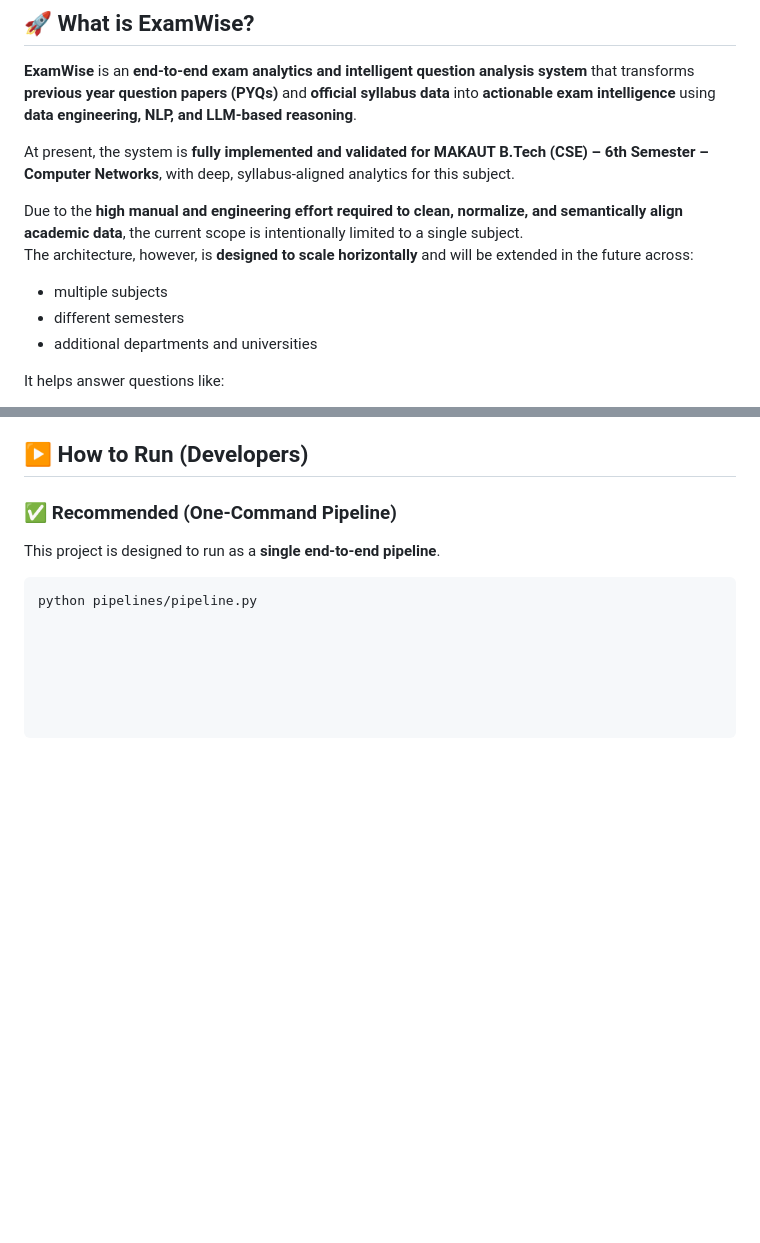
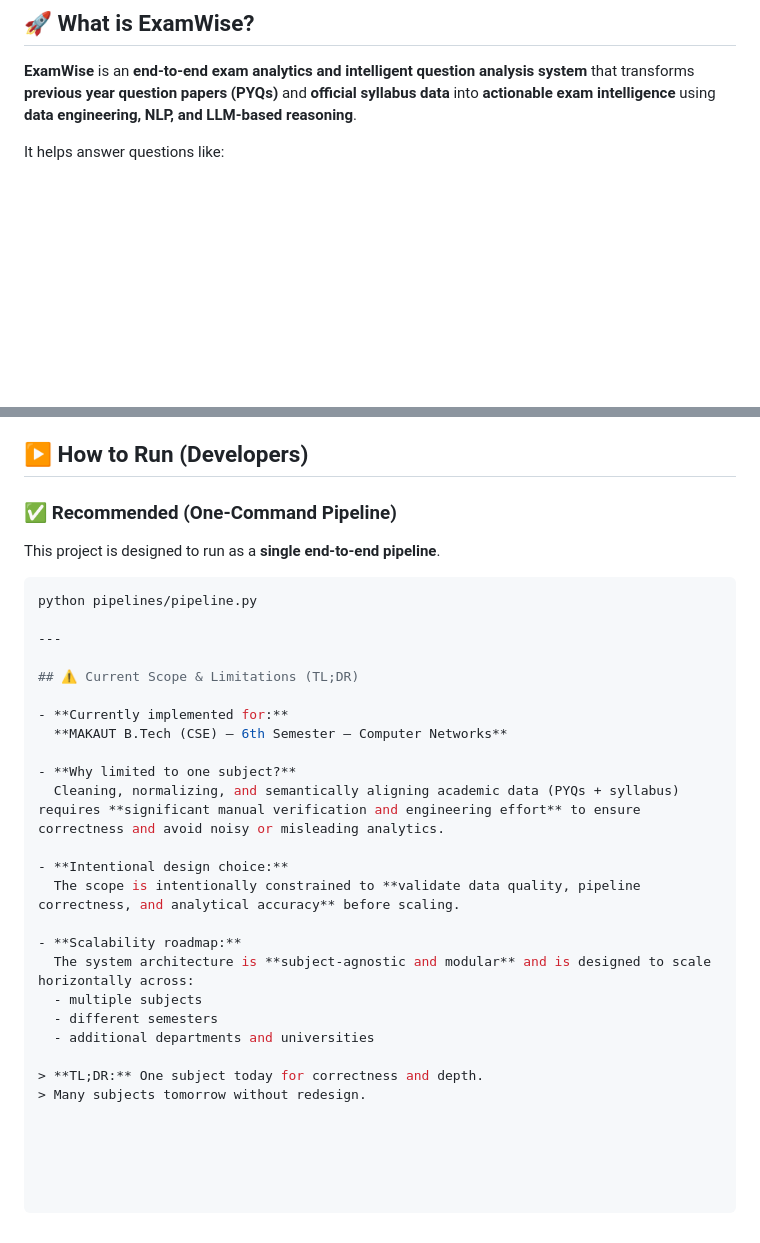
Before and after one commit to SoumyadeepDas-2004/ExamWise, a Markdown page: README.md, 2 parts joined by grey strips. Drawn GitHub-style; blank space fills up the shorter version.

````diff
--- a/README.md
+++ b/README.md
@@ -7,14 +7,6 @@
 ## 🚀 What is ExamWise?
 
 **ExamWise** is an **end-to-end exam analytics and intelligent question analysis system** that transforms **previous year question papers (PYQs)** and **official syllabus data** into **actionable exam intelligence** using **data engineering, NLP, and LLM-based reasoning**.
-
-At present, the system is **fully implemented and validated for MAKAUT B.Tech (CSE) – 6th Semester – Computer Networks**, with deep, syllabus-aligned analytics for this subject.
-
-Due to the **high manual and engineering effort required to clean, normalize, and semantically align academic data**, the current scope is intentionally limited to a single subject.
-The architecture, however, is **designed to scale horizontally** and will be extended in the future across:
-- multiple subjects
-- different semesters
-- additional departments and universities
 
 It helps answer questions like:
 - Which topics are most frequently asked?
@@ -131,3 +123,25 @@ This project is designed to run as a **single end-to-end pipeline**.
 
 ```bash
 python pipelines/pipeline.py
+
+---
+
+## ⚠️ Current Scope & Limitations (TL;DR)
+
+- **Currently implemented for:**
+  **MAKAUT B.Tech (CSE) – 6th Semester – Computer Networks**
+
+- **Why limited to one subject?**
+  Cleaning, normalizing, and semantically aligning academic data (PYQs + syllabus) requires **significant manual verification and engineering effort** to ensure correctness and avoid noisy or misleading analytics.
+
+- **Intentional design choice:**
+  The scope is intentionally constrained to **validate data quality, pipeline correctness, and analytical accuracy** before scaling.
+
+- **Scalability roadmap:**
+  The system architecture is **subject-agnostic and modular** and is designed to scale horizontally across:
+  - multiple subjects
+  - different semesters
+  - additional departments and universities
+
+> **TL;DR:** One subject today for correctness and depth.
+> Many subjects tomorrow without redesign.
````
